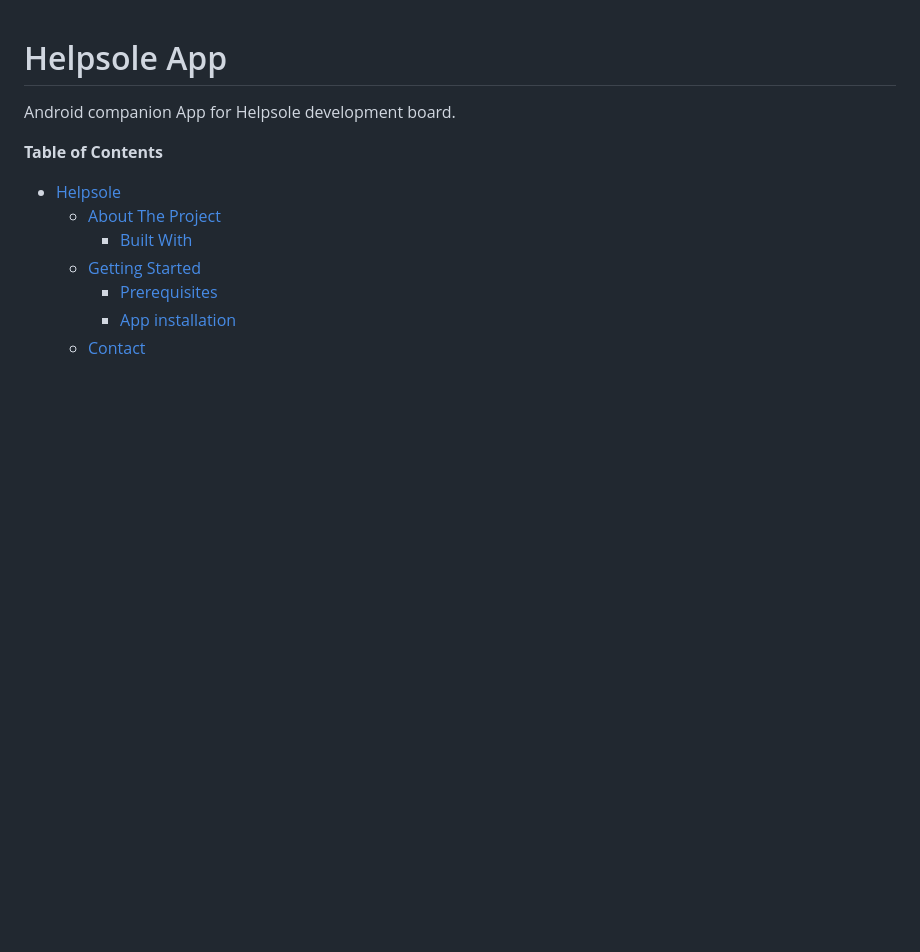
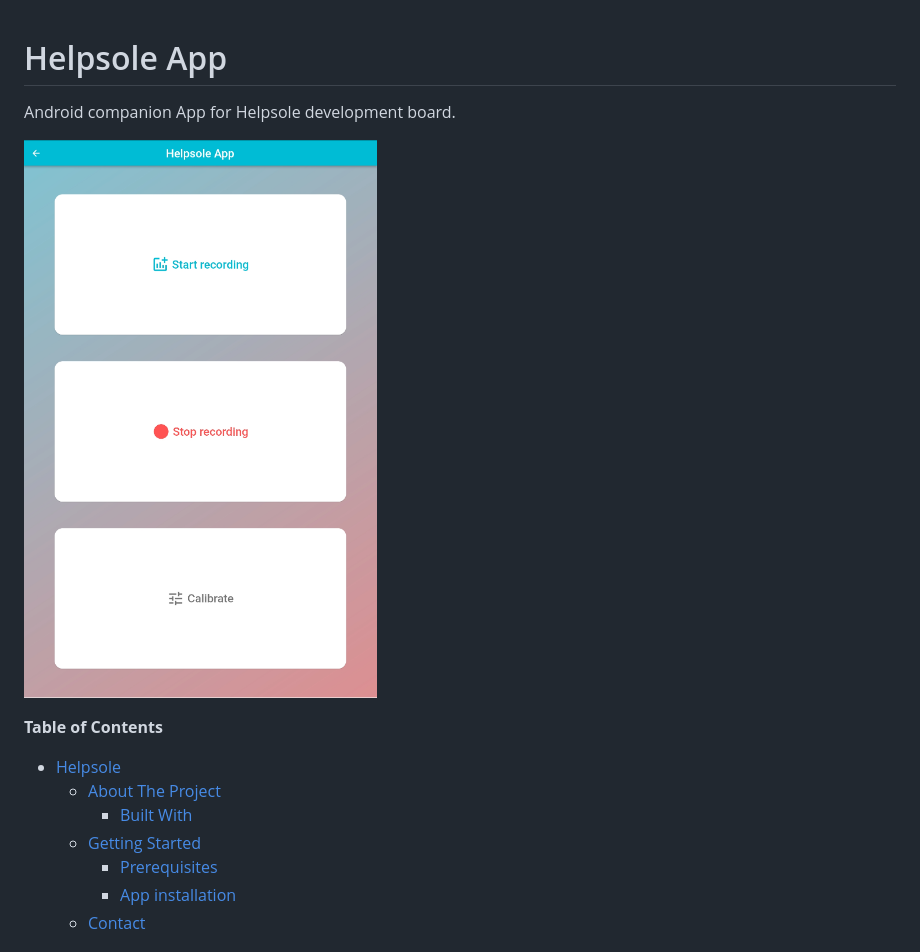
Before and after one commit to primozflander/helpsole_app, a Markdown page: README.md, the part around the change printed below. Drawn GitHub-style; pictures changed too: assets/app.png (added); blank space fills up the shorter version.

```diff
--- a/README.md
+++ b/README.md
@@ -1,6 +1,8 @@
 # Helpsole App
 
 Android companion App for Helpsole development board.
+
+![app](assets/app.png)
 
 **Table of Contents**
 
```
Also changed, not shown: other parts of README.md (+1 -0 lines), 1 other file.
